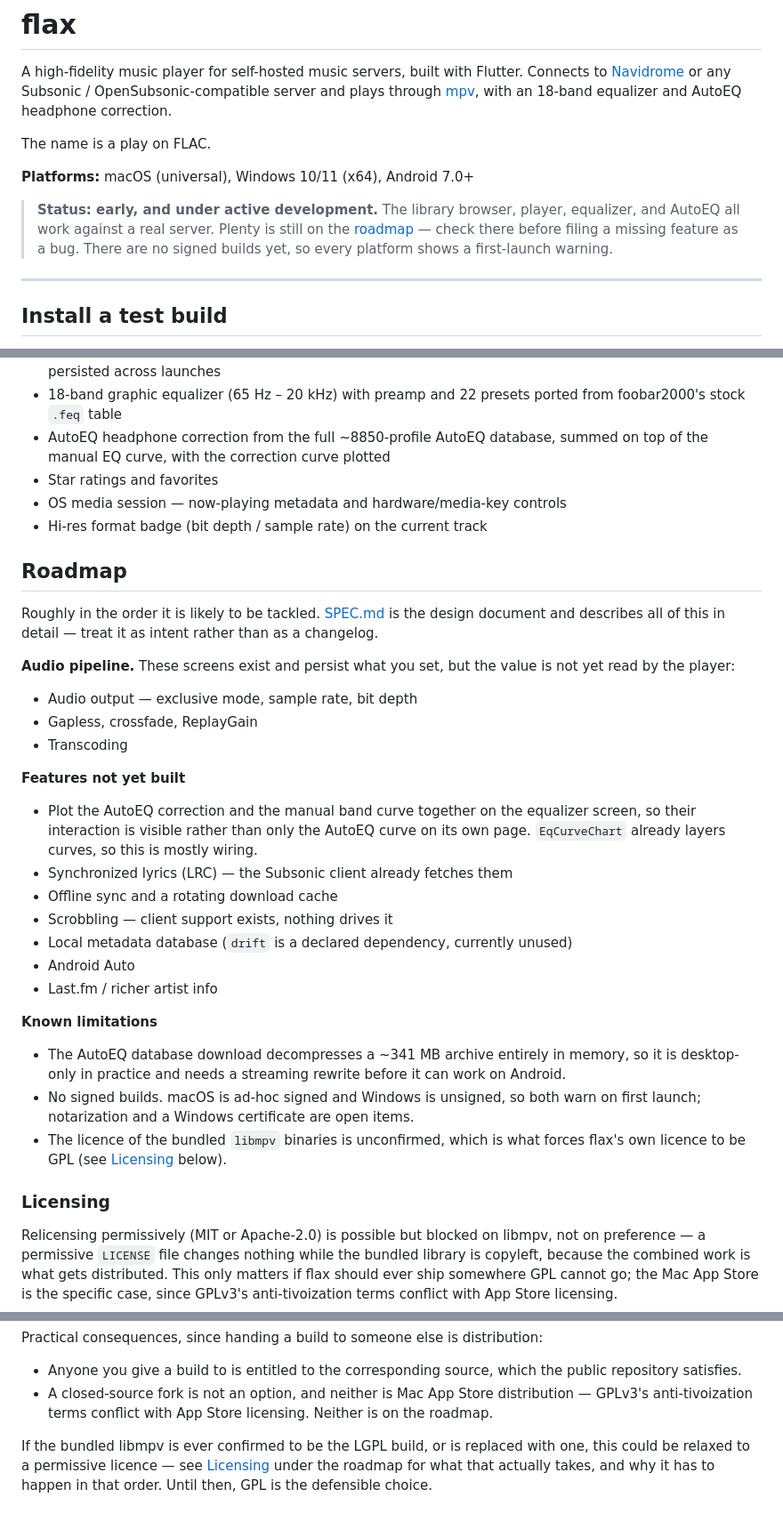
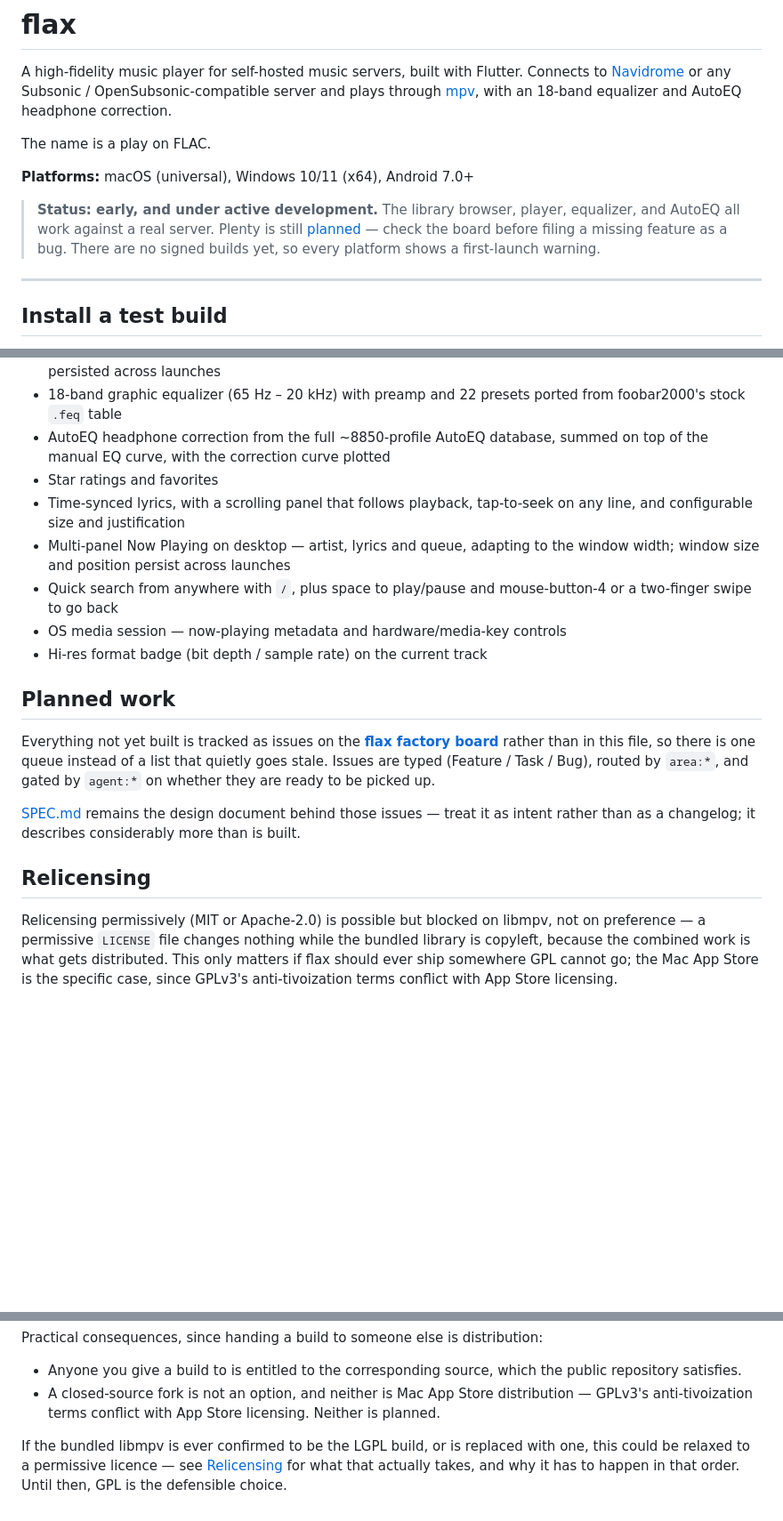
Before and after one commit to neckbeard-io/flax, a Markdown page: README.md, 3 parts joined by grey strips. Shown at 89% size. Drawn GitHub-style; blank space fills up the shorter version.

Commit message:
Move the roadmap out of the README and onto a factory board
A list in a README goes stale silently, and this one had: synchronized
lyrics was still filed under "not yet built" after shipping in v0.1.7,
and internationalization was called a roadmap item in AGENTS.md while
appearing on no roadmap at all.

Every roadmap entry is now an issue on the flax factory board, typed
Feature/Task/Bug and carrying two label axes. area:* routes work so it
can be parallelized without collisions. agent:* says whether an agent can
actually start: ready means the body is a complete spec, needs-spec means
a design decision is owed first, blocked-human means it needs credentials
or a physical device and never will be automatable. That last one is not
a nicety — four issues here cannot be finished by an agent, and saying so
up front beats one discovering it halfway.

The existing `prompt` label already meant "written as an agent-consumable
spec", so it was renamed to agent:ready rather than competing with it,
and issue #1 keeps its meaning. needs-triage is the intake state for
issues opened by outside users once the repo is public.

Also promotes the relicensing plan to its own section rather than
deleting it with the roadmap it was nested under, and corrects "What
works today", which had fallen three releases behind.

```diff
--- a/README.md
+++ b/README.md
@@ -10,8 +10,9 @@ The name is a play on FLAC.
 **Platforms:** macOS (universal), Windows 10/11 (x64), Android 7.0+
 
 > **Status: early, and under active development.** The library browser, player,
-> equalizer, and AutoEQ all work against a real server. Plenty is still on the
-> [roadmap](#roadmap) — check there before filing a missing feature as a bug.
+> equalizer, and AutoEQ all work against a real server. Plenty is still
+> [planned](#planned-work) — check the board before filing a missing feature as
+> a bug.
 > There are no signed builds yet, so every platform shows a first-launch warning.
 
 ---
@@ -72,45 +73,27 @@ Subsonic's salted token scheme rather than as a plaintext password.
 - AutoEQ headphone correction from the full ~8850-profile AutoEQ database,
   summed on top of the manual EQ curve, with the correction curve plotted
 - Star ratings and favorites
+- Time-synced lyrics, with a scrolling panel that follows playback, tap-to-seek
+  on any line, and configurable size and justification
+- Multi-panel Now Playing on desktop — artist, lyrics and queue, adapting to the
+  window width; window size and position persist across launches
+- Quick search from anywhere with `/`, plus space to play/pause and
+  mouse-button-4 or a two-finger swipe to go back
 - OS media session — now-playing metadata and hardware/media-key controls
 - Hi-res format badge (bit depth / sample rate) on the current track
 
-## Roadmap
+## Planned work
 
-Roughly in the order it is likely to be tackled. [SPEC.md](SPEC.md) is the
-design document and describes all of this in detail — treat it as intent rather
-than as a changelog.
+Everything not yet built is tracked as issues on the
+**[flax factory board](https://github.com/orgs/neckbeard-io/projects/2)** rather
+than in this file, so there is one queue instead of a list that quietly goes
+stale. Issues are typed (Feature / Task / Bug), routed by `area:*`, and gated by
+`agent:*` on whether they are ready to be picked up.
 
-**Audio pipeline.** These screens exist and persist what you set, but the value
-is not yet read by the player:
+[SPEC.md](SPEC.md) remains the design document behind those issues — treat it as
+intent rather than as a changelog; it describes considerably more than is built.
 
-- Audio output — exclusive mode, sample rate, bit depth
-- Gapless, crossfade, ReplayGain
-- Transcoding
-
-**Features not yet built**
-
-- Plot the AutoEQ correction and the manual band curve together on the equalizer
-  screen, so their interaction is visible rather than only the AutoEQ curve on
-  its own page. `EqCurveChart` already layers curves, so this is mostly wiring.
-- Synchronized lyrics (LRC) — the Subsonic client already fetches them
-- Offline sync and a rotating download cache
-- Scrobbling — client support exists, nothing drives it
-- Local metadata database (`drift` is a declared dependency, currently unused)
-- Android Auto
-- Last.fm / richer artist info
-
-**Known limitations**
-
-- The AutoEQ database download decompresses a ~341 MB archive entirely in
-  memory, so it is desktop-only in practice and needs a streaming rewrite before
-  it can work on Android.
-- No signed builds. macOS is ad-hoc signed and Windows is unsigned, so both warn
-  on first launch; notarization and a Windows certificate are open items.
-- The licence of the bundled `libmpv` binaries is unconfirmed, which is what
-  forces flax's own licence to be GPL (see [Licensing](#licensing) below).
-
-### Licensing
+## Relicensing
 
 Relicensing permissively (MIT or Apache-2.0) is possible but blocked on libmpv,
 not on preference — a permissive `LICENSE` file changes nothing while the bundled
@@ -264,9 +247,9 @@ Practical consequences, since handing a build to someone else is distribution:
   public repository satisfies.
 - A closed-source fork is not an option, and neither is Mac App Store
   distribution — GPLv3's anti-tivoization terms conflict with App Store
-  licensing. Neither is on the roadmap.
+  licensing. Neither is planned.
 
 If the bundled libmpv is ever confirmed to be the LGPL build, or is replaced with
 one, this could be relaxed to a permissive licence — see
-[Licensing](#licensing) under the roadmap for what that actually takes, and why
-it has to happen in that order. Until then, GPL is the defensible choice.
+[Relicensing](#relicensing) for what that actually takes, and why it has to
+happen in that order. Until then, GPL is the defensible choice.
```
Also changed, not shown: AGENTS.md (+17 -4 lines).
